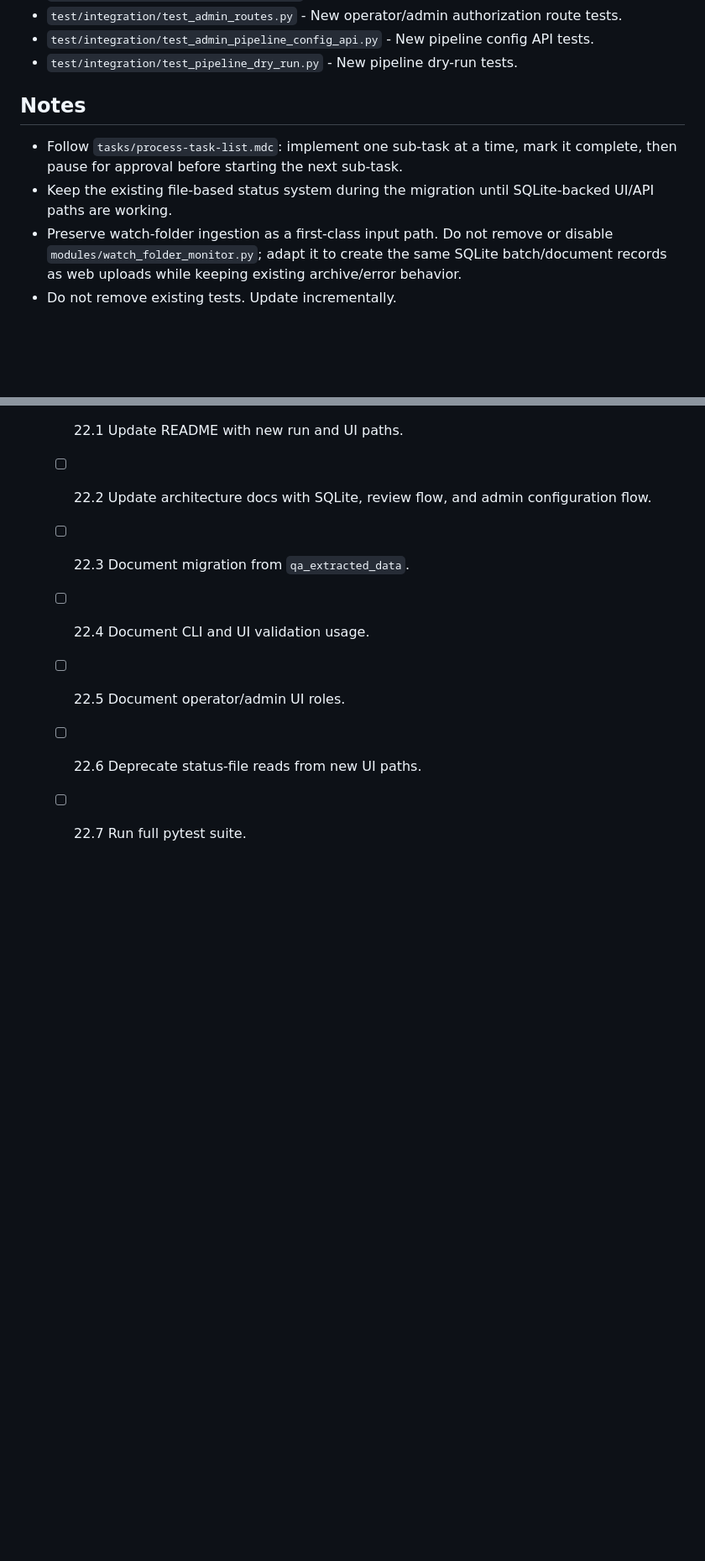
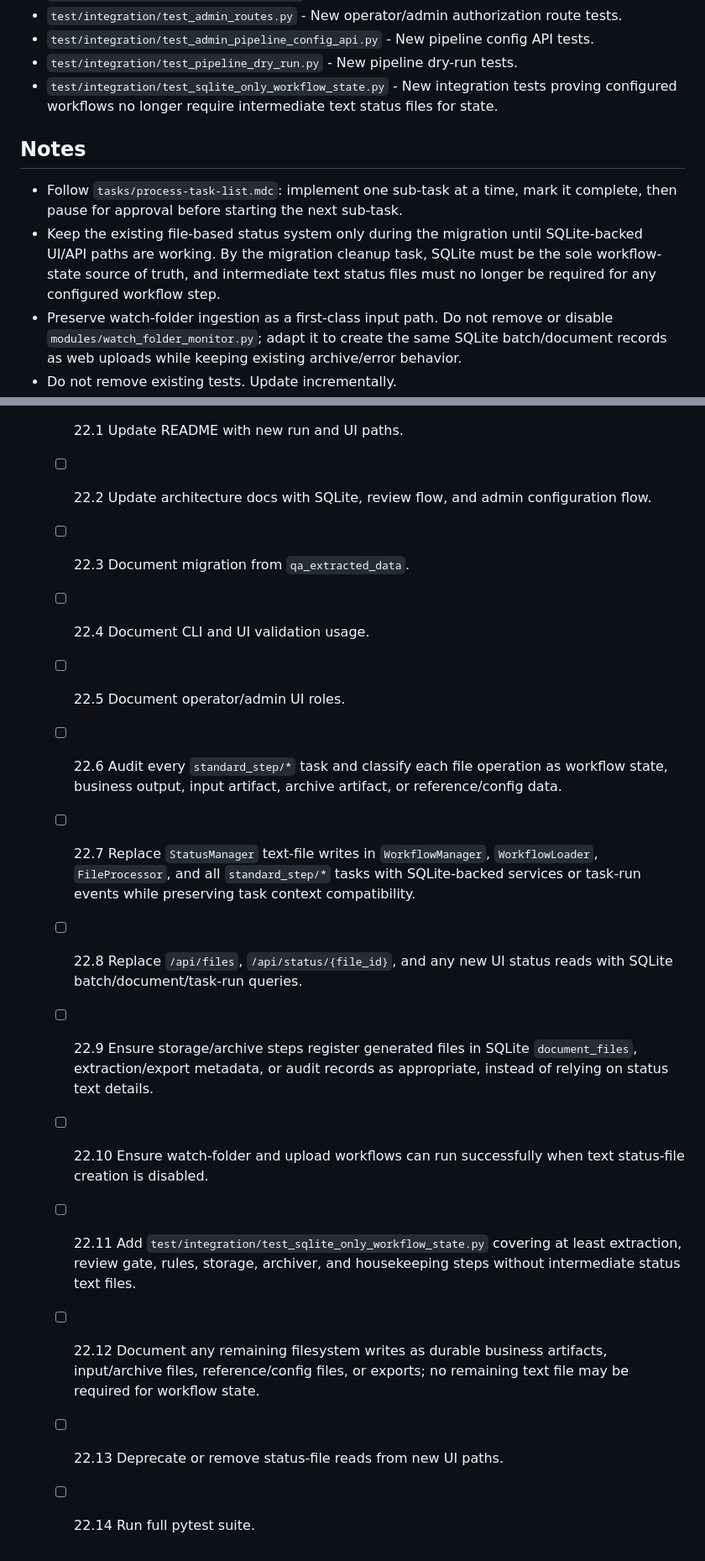
Before and after one commit to bpsong/pdfdoc_extraction, a Markdown page: tasks/tasks-prd-refactor-unified-pdfdoc-processing.md, 2 parts joined by grey strips. Shown at 84% size. Rendered like a GitHub page; blank space fills up the shorter version.

```diff
--- a/tasks/tasks-prd-refactor-unified-pdfdoc-processing.md
+++ b/tasks/tasks-prd-refactor-unified-pdfdoc-processing.md
@@ -91,11 +92,12 @@
 - `test/integration/test_admin_routes.py` - New operator/admin authorization route tests.
 - `test/integration/test_admin_pipeline_config_api.py` - New pipeline config API tests.
 - `test/integration/test_pipeline_dry_run.py` - New pipeline dry-run tests.
+- `test/integration/test_sqlite_only_workflow_state.py` - New integration tests proving configured workflows no longer require intermediate text status files for state.
 
 ## Notes
 
 - Follow `tasks/process-task-list.mdc`: implement one sub-task at a time, mark it complete, then pause for approval before starting the next sub-task.
-- Keep the existing file-based status system during the migration until SQLite-backed UI/API paths are working.
+- Keep the existing file-based status system only during the migration until SQLite-backed UI/API paths are working. By the migration cleanup task, SQLite must be the sole workflow-state source of truth, and intermediate text status files must no longer be required for any configured workflow step.
 - Preserve watch-folder ingestion as a first-class input path. Do not remove or disable `modules/watch_folder_monitor.py`; adapt it to create the same SQLite batch/document records as web uploads while keeping existing archive/error behavior.
 - Do not remove existing tests. Update incrementally.
 - Do not use Streamlit in the refactored app.
@@ -336,5 +338,12 @@ C:\Python313\python.exe -m pytest -v
   - [ ] 22.3 Document migration from `qa_extracted_data`.
   - [ ] 22.4 Document CLI and UI validation usage.
   - [ ] 22.5 Document operator/admin UI roles.
-  - [ ] 22.6 Deprecate status-file reads from new UI paths.
-  - [ ] 22.7 Run full pytest suite.
+  - [ ] 22.6 Audit every `standard_step/*` task and classify each file operation as workflow state, business output, input artifact, archive artifact, or reference/config data.
+  - [ ] 22.7 Replace `StatusManager` text-file writes in `WorkflowManager`, `WorkflowLoader`, `FileProcessor`, and all `standard_step/*` tasks with SQLite-backed services or task-run events while preserving task context compatibility.
+  - [ ] 22.8 Replace `/api/files`, `/api/status/{file_id}`, and any new UI status reads with SQLite batch/document/task-run queries.
+  - [ ] 22.9 Ensure storage/archive steps register generated files in SQLite `document_files`, extraction/export metadata, or audit records as appropriate, instead of relying on status text details.
+  - [ ] 22.10 Ensure watch-folder and upload workflows can run successfully when text status-file creation is disabled.
+  - [ ] 22.11 Add `test/integration/test_sqlite_only_workflow_state.py` covering at least extraction, review gate, rules, storage, archiver, and housekeeping steps without intermediate status text files.
+  - [ ] 22.12 Document any remaining filesystem writes as durable business artifacts, input/archive files, reference/config files, or exports; no remaining text file may be required for workflow state.
+  - [ ] 22.13 Deprecate or remove status-file reads from new UI paths.
+  - [ ] 22.14 Run full pytest suite.
```
Also changed, not shown: other parts of tasks/tasks-prd-refactor-unified-pdfdoc-processing.md (+2 -1 lines), tasks/design-refactor-unified-pdfdoc-processing.md (+11 -2 lines), tasks/prd-refactor-unified-pdfdoc-processing.md (+14 -4 lines).
